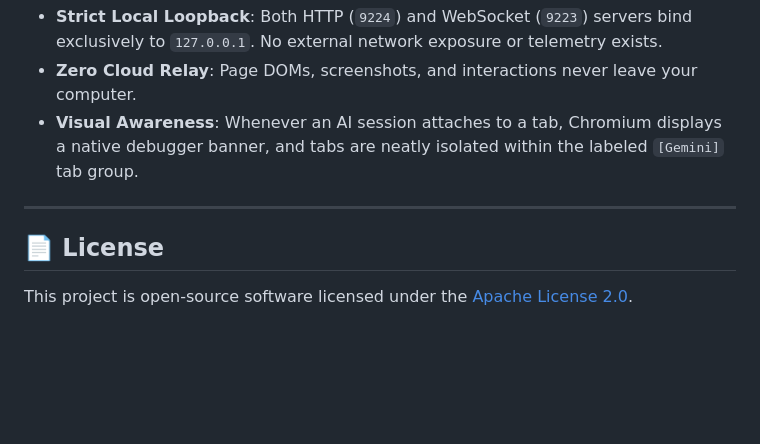
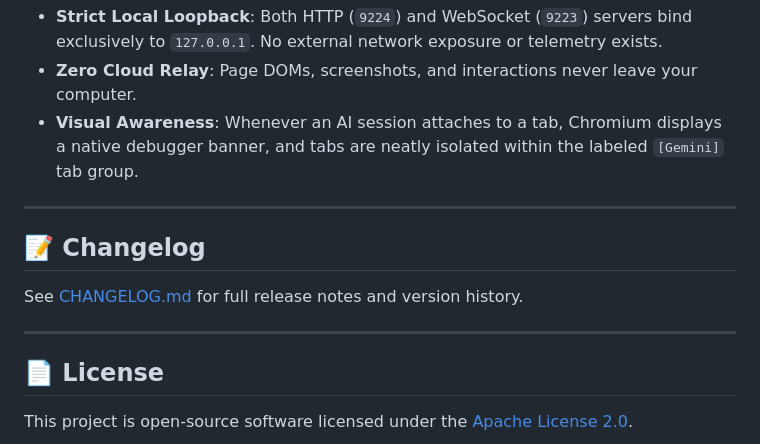
Before and after one commit to AshenJyy/antigravity-browser-bridge, a Markdown page: README.md, the part around the change. GitHub-like rendering; blank space fills up the shorter version.

Commit message:
docs: add comprehensive bilingual CHANGELOG.md

```diff
--- a/README.md
+++ b/README.md
@@ -139,6 +139,12 @@ Once installed, the AI assistant will automatically recognize the `browser-bridg
 
 ---
 
+## 📝 Changelog
+
+See [CHANGELOG.md](CHANGELOG.md) for full release notes and version history.
+
+---
+
 ## 📄 License
 
 This project is open-source software licensed under the [Apache License 2.0](LICENSE).
```
Also changed, not shown: CHANGELOG.md (added, +53 -0 lines).
